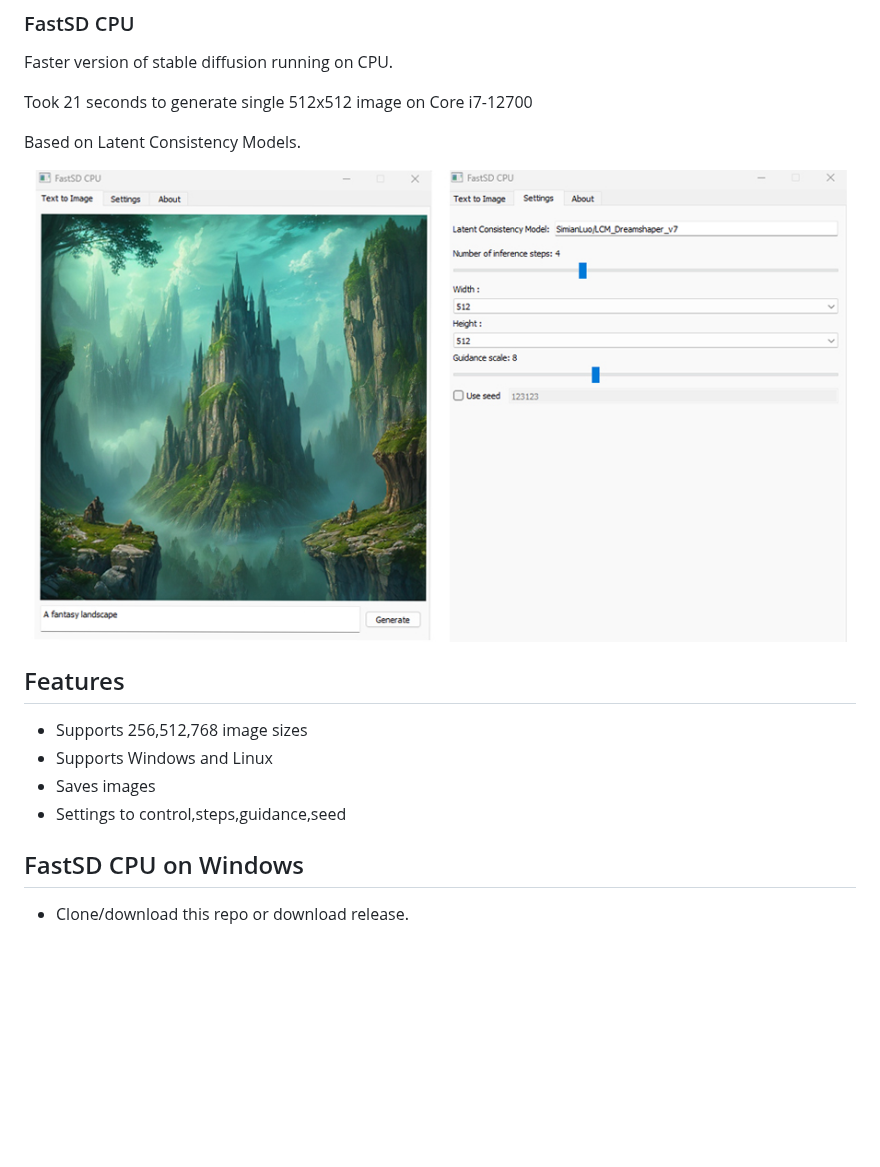
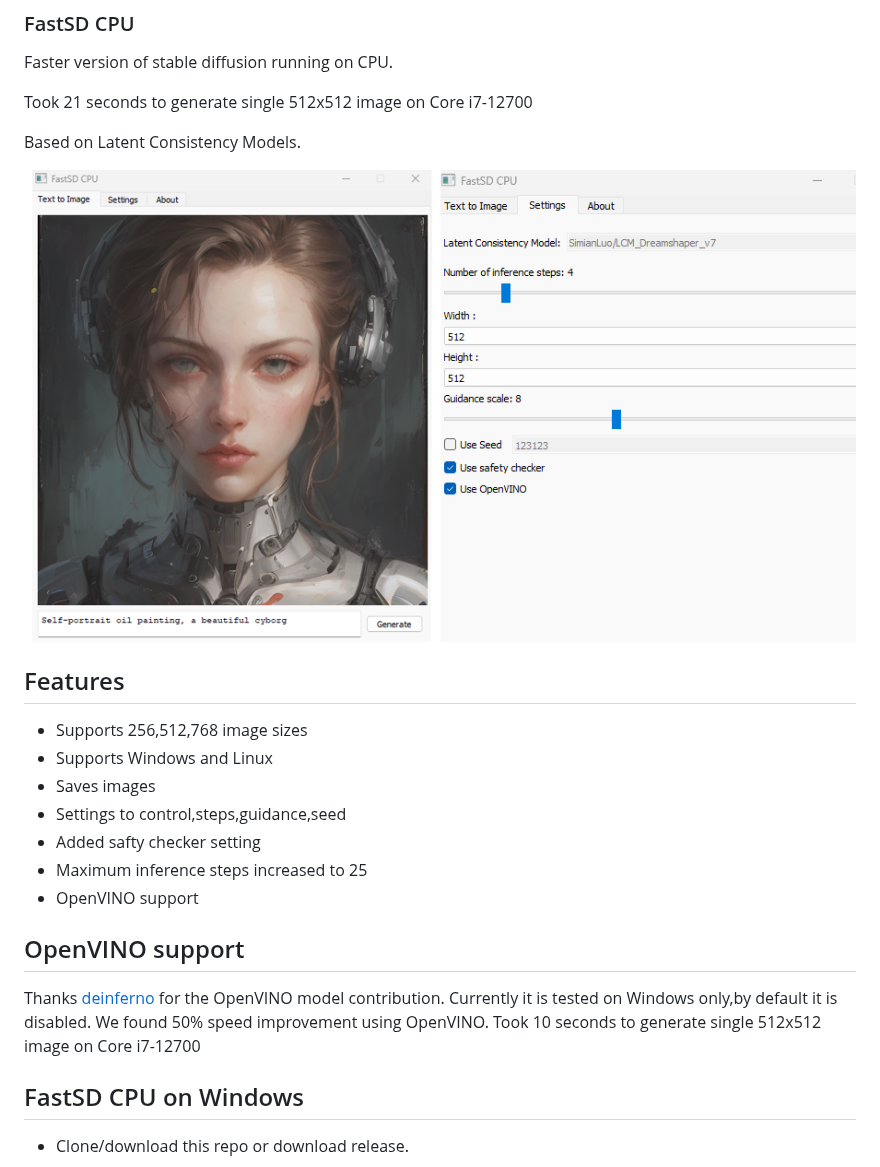
Before and after one commit to rupeshs/fastsdcpu, a Markdown page: Readme.md, the part around the change. Drawn GitHub-style; pictures changed too: fastsdcpu-screenshot.png; blank space fills up the shorter version.

Commit message:
Updated screenshot,readme

```diff
--- a/Readme.md
+++ b/Readme.md
@@ -13,6 +13,16 @@ Based on Latent Consistency Models.
 - Supports Windows and Linux
 - Saves images
 - Settings to control,steps,guidance,seed
+- Added safty checker setting
+- Maximum inference steps increased to 25
+- OpenVINO support
+
+## OpenVINO support
+
+Thanks [deinferno](https://github.com/deinferno) for the OpenVINO model contribution.
+Currently it is tested on Windows only,by default it is disabled.
+We found 50% speed improvement using OpenVINO.
+Took 10 seconds to generate single 512x512 image on Core i7-12700
 
 ## FastSD CPU on Windows
 
```
Also changed, not shown: 1 other file.
